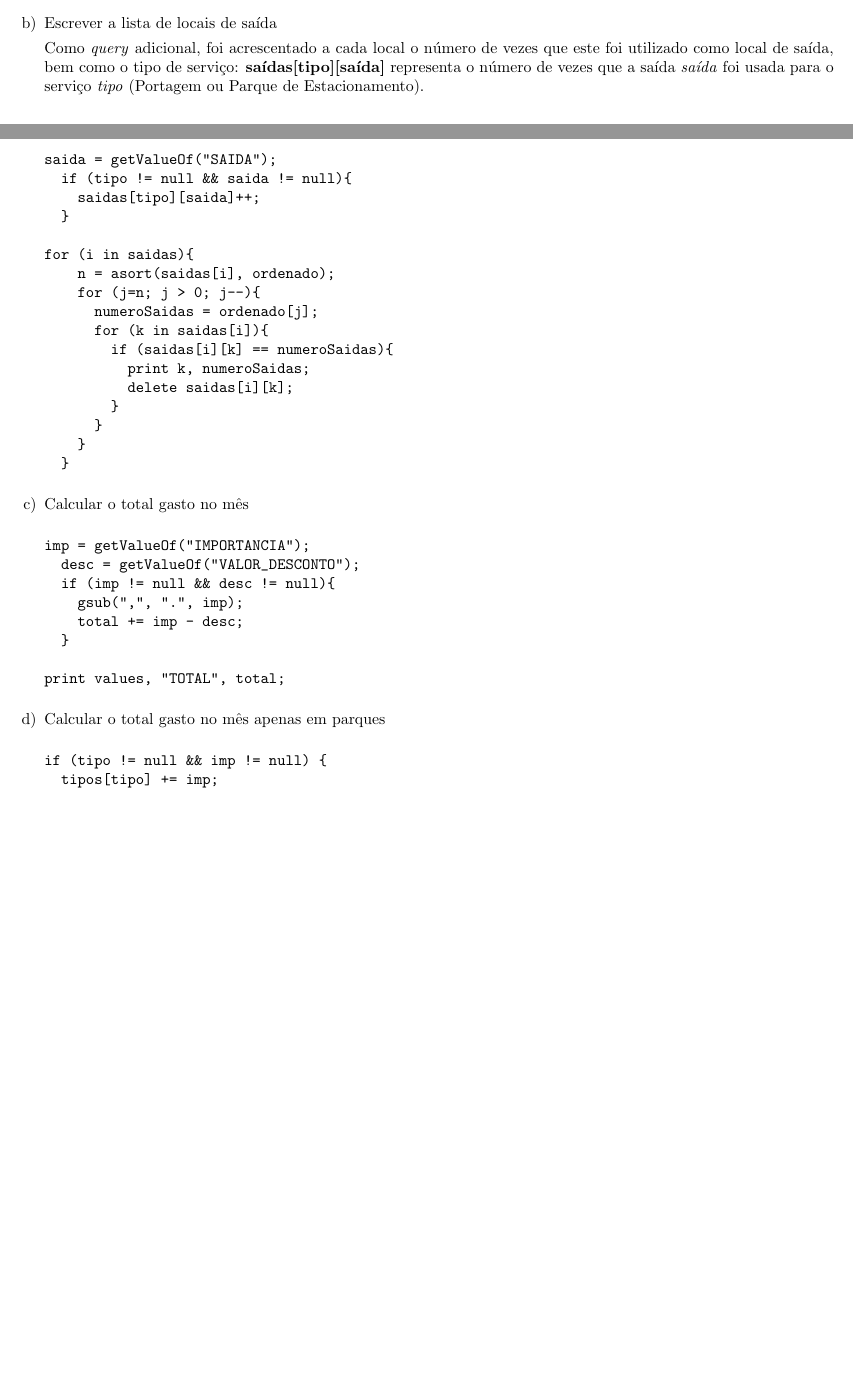
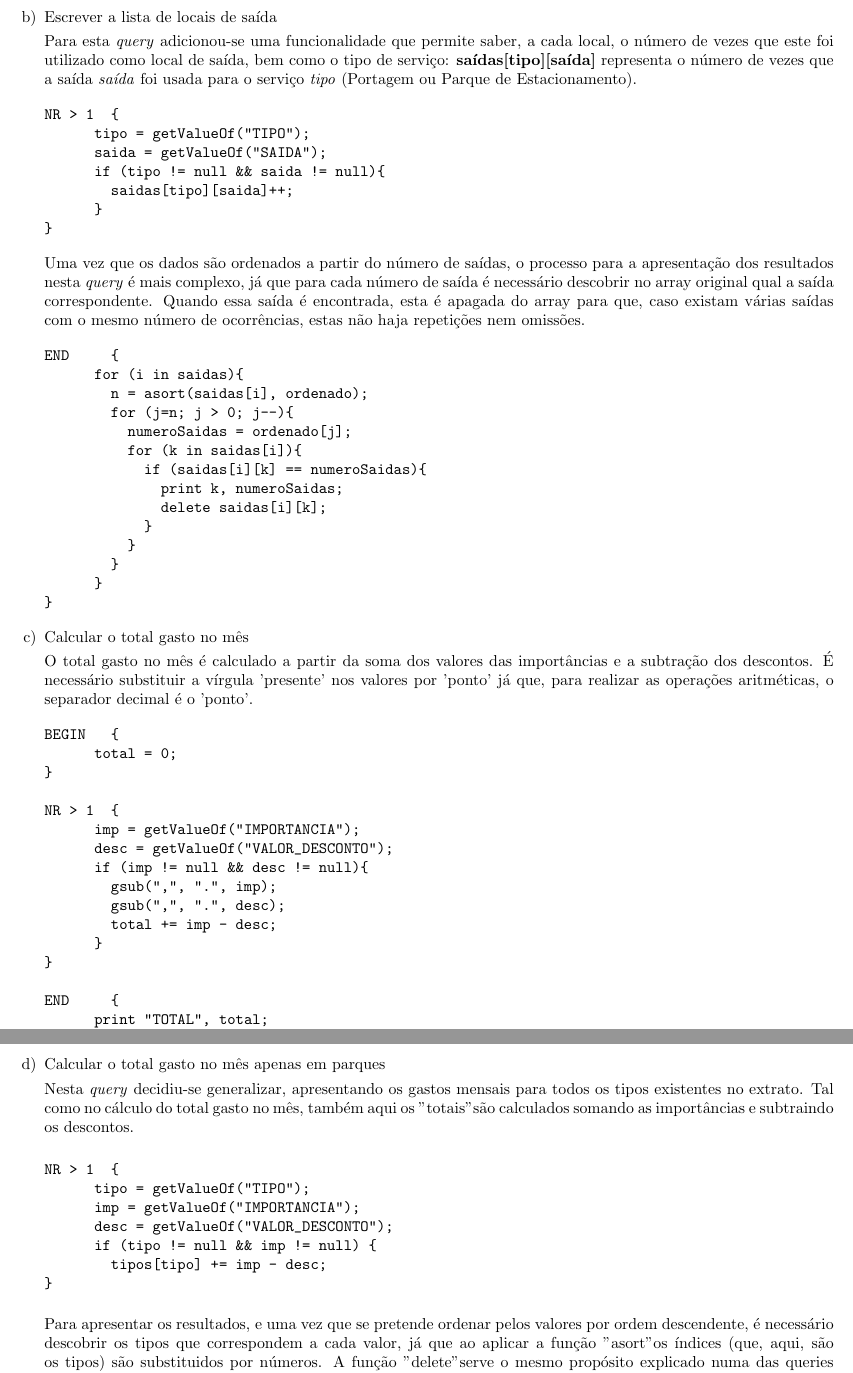
Before and after one commit to FabioBaiao/Processamento-de-Linguagens, a LaTeX thesis (relprojLayout.tex): two parts of pages 7 and 8 of 10 before the commit and two parts of pages 8 and 9 of 11 after it, joined at a grey line, cut so that both start at the same text, the shorter picture padded with empty space. Compiled offline with pdfLaTeX; the source files are stored in an older character set and shown here as Unicode.

Commit message:
Adicionada informação ao relatório

```diff
--- a/relprojLayout.tex
+++ b/relprojLayout.tex
@@ -256,20 +259,29 @@ for (i in nEntradas){
         print inverter(data), nEntradas[i][data];
       }
     }
+}
 \end{verbatim}
 
 \bigskip
 
 \item Escrever a lista de locais de saída
 
-Como \textit{query} adicional, foi acrescentado a cada local o número de vezes que este foi utilizado como local de saída, bem como o tipo de serviço: \textbf{saídas[tipo][saída]} representa o número de vezes que a saída \textit{saída} foi usada para o serviço \textit{tipo} (Portagem ou Parque de Estacionamento).
+Para esta \textit{query} adicionou-se uma funcionalidade que permite saber, a cada local, o número de vezes que este foi utilizado como local de saída, bem como o tipo de serviço: \textbf{saídas[tipo][saída]} representa o número de vezes que a saída \textit{saída} foi usada para o serviço \textit{tipo} (Portagem ou Parque de Estacionamento).
 
 \begin{verbatim}
+NR > 1  {
+      tipo = getValueOf("TIPO");
       saida = getValueOf("SAIDA");
       if (tipo != null && saida != null){
         saidas[tipo][saida]++;
       }
+}
+\end{verbatim}
 
+Uma vez que os dados são ordenados a partir do número de saídas, o processo para a apresentação dos resultados nesta \textit{query} é mais complexo, já que para cada número de saída é necessário descobrir no array original qual a saída correspondente. Quando essa saída é encontrada, esta é apagada do array para que, caso existam várias saídas com o mesmo número de ocorrências, estas não haja repetições nem omissões.
+
+\begin{verbatim}
+END     {
       for (i in saidas){
         n = asort(saidas[i], ordenado);
         for (j=n; j > 0; j--){
@@ -282,28 +294,53 @@ for (i in saidas){
           }
         }
       }
+}
 \end{verbatim}
 
 \item Calcular o total gasto no mês
 
+O total gasto no mês é calculado a partir da soma dos valores das importâncias e a subtração dos descontos.
+É necessário substituir a vírgula 'presente' nos valores por 'ponto' já que, para realizar as operações aritméticas, o separador decimal é o 'ponto'.
+
 \begin{verbatim}
+BEGIN   {
+      total = 0;
+}
+
+NR > 1  {
       imp = getValueOf("IMPORTANCIA");
       desc = getValueOf("VALOR_DESCONTO");
       if (imp != null && desc != null){
         gsub(",", ".", imp);
+        gsub(",", ".", desc);
         total += imp - desc;
       }
+}
 
-print values, "TOTAL", total;
+END     {
+      print "TOTAL", total;
+}
 \end{verbatim}
 
 \item Calcular o total gasto no mês apenas em parques
 
+Nesta \textit{query} decidiu-se generalizar, apresentando os gastos mensais para todos os tipos existentes no extrato.
+Tal como no cálculo do total gasto no mês, também aqui os "totais" são calculados somando as importâncias e subtraindo os descontos.
+
 \begin{verbatim}
+NR > 1  {
+      tipo = getValueOf("TIPO");
+      imp = getValueOf("IMPORTANCIA");
+      desc = getValueOf("VALOR_DESCONTO");
       if (tipo != null && imp != null) {
-  tipos[tipo] += imp;
+        tipos[tipo] += imp - desc;
 }
+\end{verbatim}
 
+Para apresentar os resultados, e uma vez que se pretende ordenar pelos valores por ordem descendente, é necessário descobrir os tipos que correspondem a cada valor, já que ao aplicar a função "asort" os índices (que, aqui, são os tipos) são substituidos por números. A função "delete" serve o mesmo propósito explicado numa das queries referidas anteriormente.
+
+\begin{verbatim}
+END     {
       n = asort(tipos, ordenado);
       for (i=n; i > 0; i--){
         valor = ordenado[i];
```
Also changed, not shown: relprojLayout.tex (10 more changed lines). Lines whose indentation alone changed are shown as unchanged.
